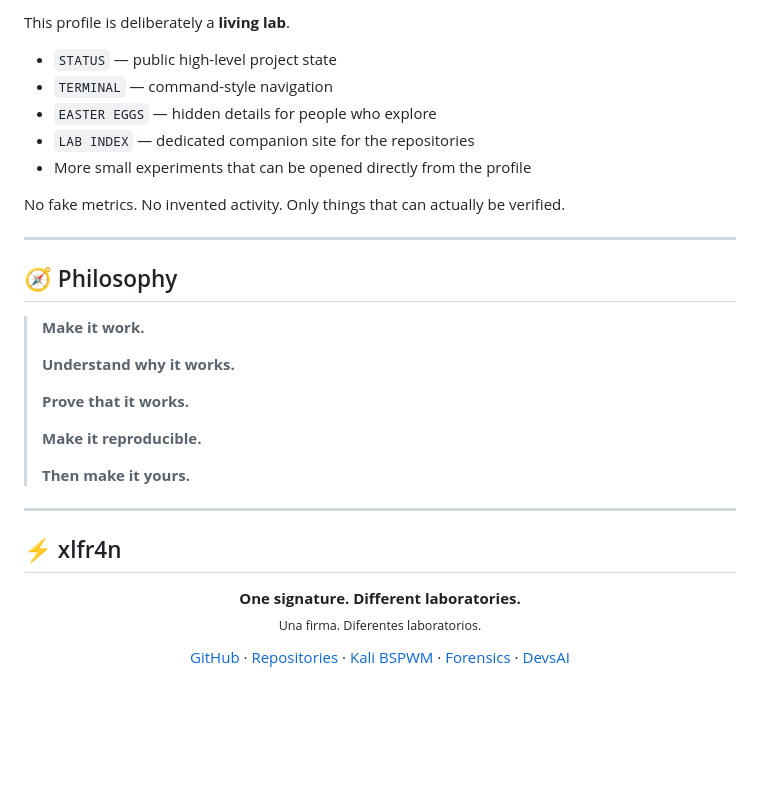
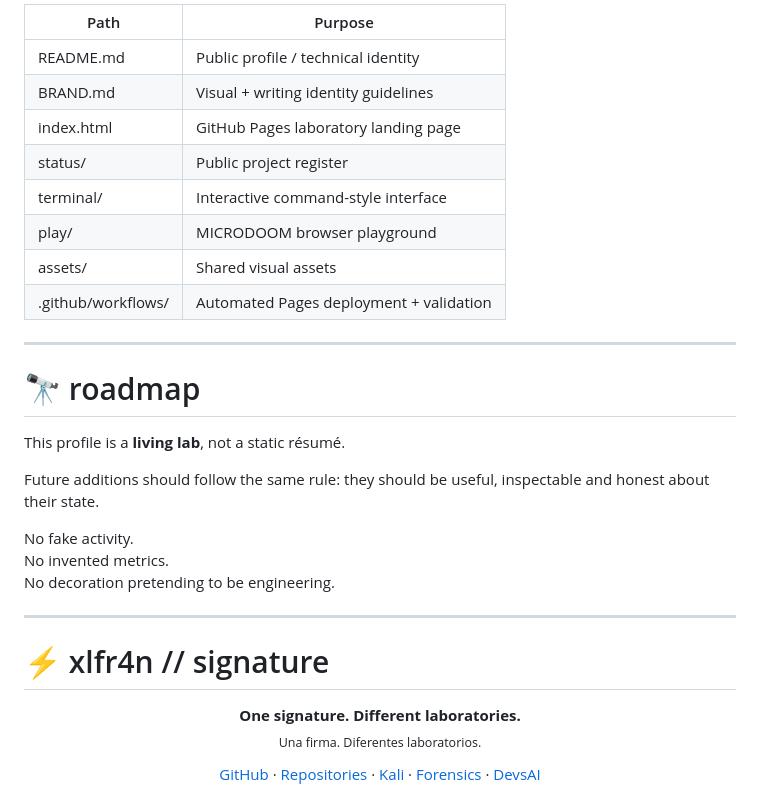
Before and after one commit to xlfr4n/xLFr4n, a Markdown page: README.md, the part around one of its changes. Rendered like a GitHub page; blank space fills up the shorter version.

```diff
--- a/README.md
+++ b/README.md
@@ -187,31 +170,30 @@ Leave enough evidence for someone — including future me — to reproduce it.
 
-This profile is deliberately a **living lab**.
-
-- `STATUS` — public high-level project state
-- `TERMINAL` — command-style navigation
-- `EASTER EGGS` — hidden details for people who explore
-- `LAB INDEX` — dedicated companion site for the repositories
-- More small experiments that can be opened directly from the profile
-
-No fake metrics. No invented activity. Only things that can actually be verified.
+| Path | Purpose |
+|---|---|
+| README.md | Public profile / technical identity |
+| BRAND.md | Visual + writing identity guidelines |
+| index.html | GitHub Pages laboratory landing page |
+| status/ | Public project register |
+| terminal/ | Interactive command-style interface |
+| play/ | MICRODOOM browser playground |
+| assets/ | Shared visual assets |
+| .github/workflows/ | Automated Pages deployment + validation |
 
 ---
 
-## 🧭 Philosophy
+# 🔭 roadmap
 
-> **Make it work.**
->
-> **Understand why it works.**
->
-> **Prove that it works.**
->
-> **Make it reproducible.**
->
-> **Then make it yours.**
+This profile is a **living lab**, not a static résumé.
+
+Future additions should follow the same rule: they should be useful, inspectable and honest about their state.
+
+No fake activity.
+No invented metrics.
+No decoration pretending to be engineering.
 
 ---
 
-## ⚡ xlfr4n
+# ⚡ xlfr4n // signature
 
 <p align="center">
   <strong>One signature. Different laboratories.</strong><br>
@@ -221,7 +203,7 @@ No fake metrics. No invented activity. Only things that can actually be verified
 <p align="center">
   <a href="https://github.com/xlfr4n">GitHub</a> ·
   <a href="https://github.com/xlfr4n?tab=repositories">Repositories</a> ·
-  <a href="https://github.com/xlfr4n/kali-bspwm-2026">Kali BSPWM</a> ·
+  <a href="https://github.com/xlfr4n/kali-bspwm-2026">Kali</a> ·
   <a href="https://github.com/xlfr4n/desencryp">Forensics</a> ·
   <a href="https://github.com/xlfr4n/DevsAI">DevsAI</a>
 </p>
```
Also changed, not shown: other parts of README.md (+67 -84 lines).
